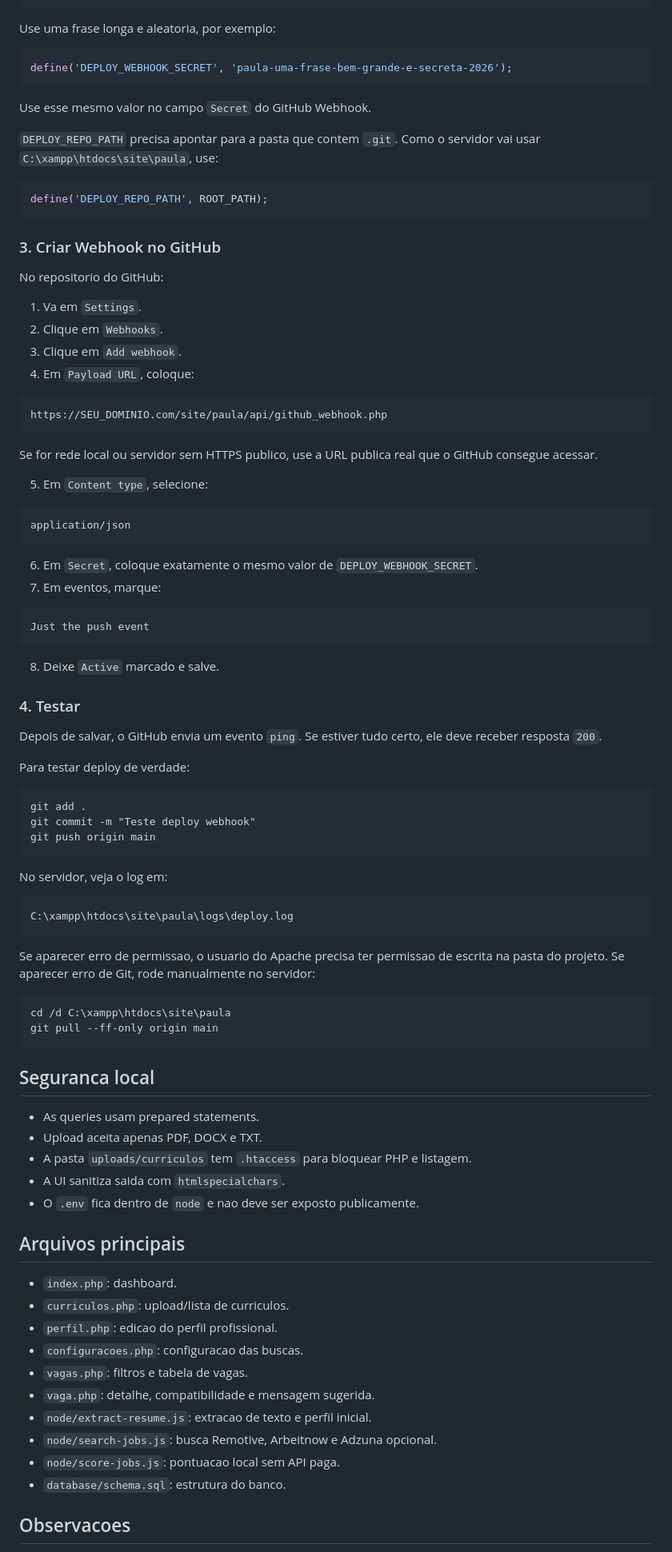
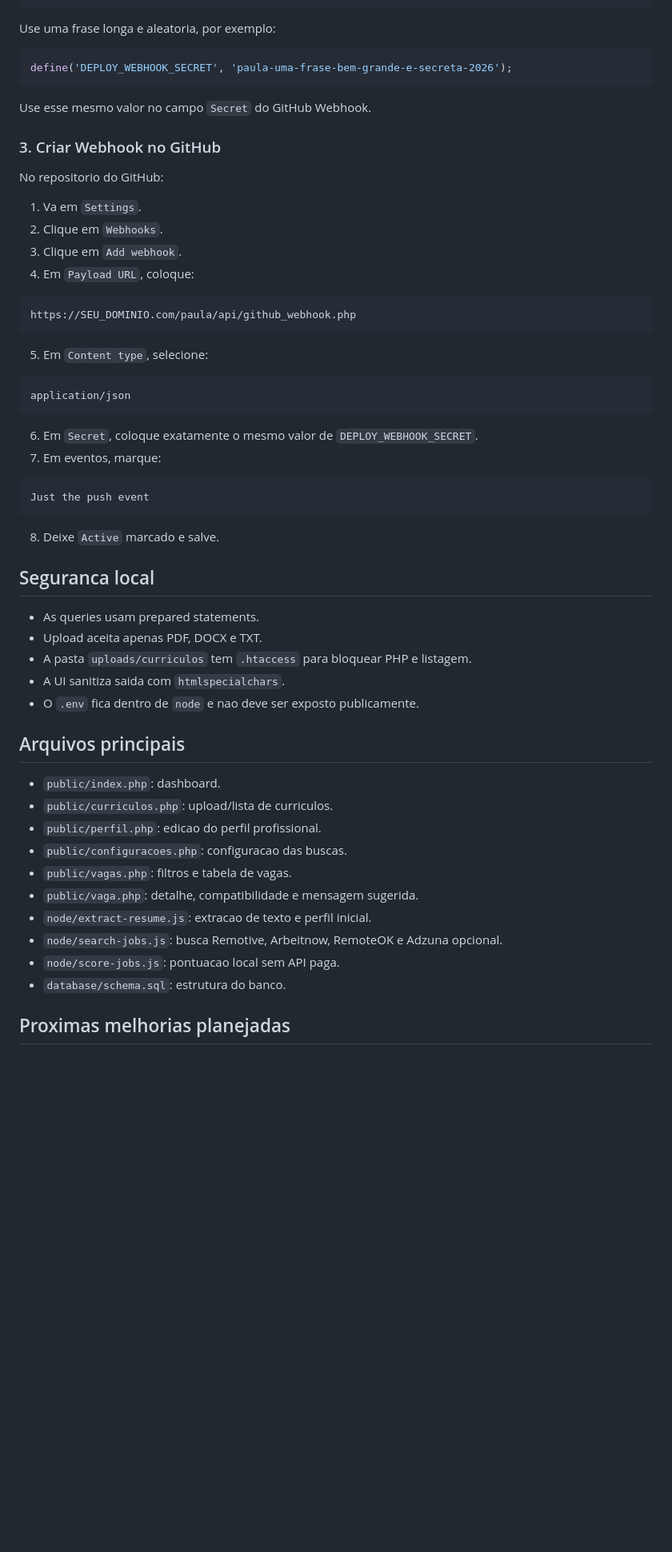
Before and after one commit to danielaraujodasilva/paula, a Markdown page: README.md, the part around one of its changes. Shown at 80% size. Drawn GitHub-style; blank space fills up the shorter version.

Commit message:
Atualiza README com novas fontes e uso dos filtros

````diff
--- a/README.md
+++ b/README.md
@@ -160,12 +207,6 @@ define('DEPLOY_WEBHOOK_SECRET', 'paula-uma-frase-bem-grande-e-secreta-2026');
 
 Use esse mesmo valor no campo `Secret` do GitHub Webhook.
 
-`DEPLOY_REPO_PATH` precisa apontar para a pasta que contem `.git`. Como o servidor vai usar `C:\xampp\htdocs\site\paula`, use:
-
-```php
-define('DEPLOY_REPO_PATH', ROOT_PATH);
-```
-
 ### 3. Criar Webhook no GitHub
 
 No repositorio do GitHub:
@@ -176,10 +217,8 @@ No repositorio do GitHub:
 4. Em `Payload URL`, coloque:
 
 ```text
-https://SEU_DOMINIO.com/site/paula/api/github_webhook.php
+https://SEU_DOMINIO.com/paula/api/github_webhook.php
 ```
-
-Se for rede local ou servidor sem HTTPS publico, use a URL publica real que o GitHub consegue acessar.
 
 5. Em `Content type`, selecione:
 
@@ -196,31 +235,6 @@ Just the push event
 
 8. Deixe `Active` marcado e salve.
 
-### 4. Testar
-
-Depois de salvar, o GitHub envia um evento `ping`. Se estiver tudo certo, ele deve receber resposta `200`.
-
-Para testar deploy de verdade:
-
-```bat
-git add .
-git commit -m "Teste deploy webhook"
-git push origin main
-```
-
-No servidor, veja o log em:
-
-```bat
-C:\xampp\htdocs\site\paula\logs\deploy.log
-```
-
-Se aparecer erro de permissao, o usuario do Apache precisa ter permissao de escrita na pasta do projeto. Se aparecer erro de Git, rode manualmente no servidor:
-
-```bat
-cd /d C:\xampp\htdocs\site\paula
-git pull --ff-only origin main
-```
-
 ## Seguranca local
 
 - As queries usam prepared statements.
@@ -231,16 +245,16 @@ git pull --ff-only origin main
 
 ## Arquivos principais
 
-- `index.php`: dashboard.
-- `curriculos.php`: upload/lista de curriculos.
-- `perfil.php`: edicao do perfil profissional.
-- `configuracoes.php`: configuracao das buscas.
-- `vagas.php`: filtros e tabela de vagas.
-- `vaga.php`: detalhe, compatibilidade e mensagem sugerida.
+- `public/index.php`: dashboard.
+- `public/curriculos.php`: upload/lista de curriculos.
+- `public/perfil.php`: edicao do perfil profissional.
+- `public/configuracoes.php`: configuracao das buscas.
+- `public/vagas.php`: filtros e tabela de vagas.
+- `public/vaga.php`: detalhe, compatibilidade e mensagem sugerida.
 - `node/extract-resume.js`: extracao de texto e perfil inicial.
-- `node/search-jobs.js`: busca Remotive, Arbeitnow e Adzuna opcional.
+- `node/search-jobs.js`: busca Remotive, Arbeitnow, RemoteOK e Adzuna opcional.
 - `node/score-jobs.js`: pontuacao local sem API paga.
 - `database/schema.sql`: estrutura do banco.
 
-## Observacoes
+## Proximas melhorias planejadas
 
````
Also changed, not shown: other parts of README.md (+61 -8 lines).
